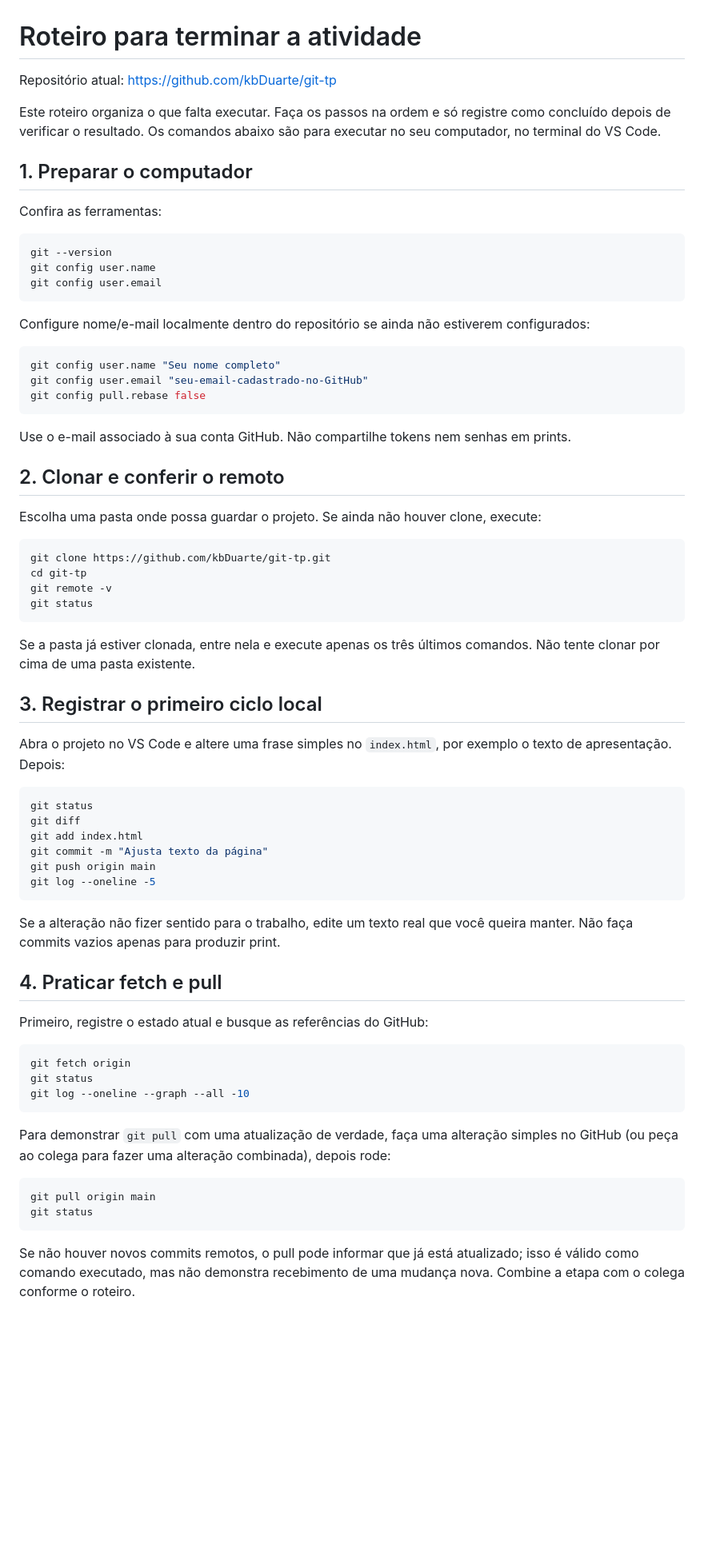
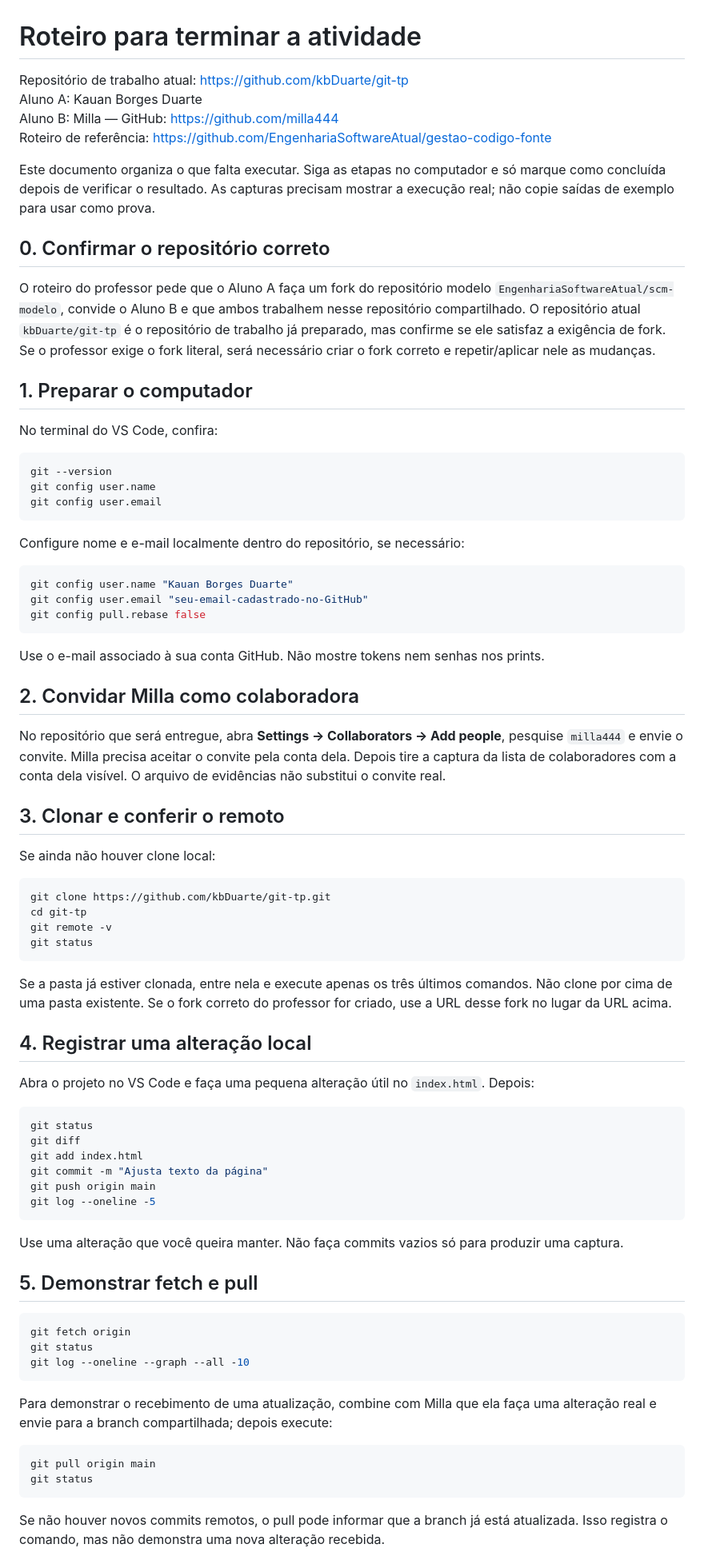
Before and after one commit to kbDuarte/git-tp, a Markdown page: docs/ROTEIRO-DE-EXECUCAO.md, the part around one of its changes. Shown at 80% size. GitHub-like rendering; blank space fills up the shorter version.

````diff
--- a/docs/ROTEIRO-DE-EXECUCAO.md
+++ b/docs/ROTEIRO-DE-EXECUCAO.md
@@ -1,12 +1,19 @@
 # Roteiro para terminar a atividade
 
-Repositório atual: https://github.com/kbDuarte/git-tp
+Repositório de trabalho atual: https://github.com/kbDuarte/git-tp
+Aluno A: Kauan Borges Duarte
+Aluno B: Milla — GitHub: https://github.com/milla444
+Roteiro de referência: https://github.com/EngenhariaSoftwareAtual/gestao-codigo-fonte
 
-Este roteiro organiza o que falta executar. Faça os passos na ordem e só registre como concluído depois de verificar o resultado. Os comandos abaixo são para executar no seu computador, no terminal do VS Code.
+Este documento organiza o que falta executar. Siga as etapas no computador e só marque como concluída depois de verificar o resultado. As capturas precisam mostrar a execução real; não copie saídas de exemplo para usar como prova.
+
+## 0. Confirmar o repositório correto
+
+O roteiro do professor pede que o Aluno A faça um fork do repositório modelo `EngenhariaSoftwareAtual/scm-modelo`, convide o Aluno B e que ambos trabalhem nesse repositório compartilhado. O repositório atual `kbDuarte/git-tp` é o repositório de trabalho já preparado, mas confirme se ele satisfaz a exigência de fork. Se o professor exige o fork literal, será necessário criar o fork correto e repetir/aplicar nele as mudanças.
 
 ## 1. Preparar o computador
 
-Confira as ferramentas:
+No terminal do VS Code, confira:
 
 ```bash
 git --version
@@ -14,19 +21,23 @@ git config user.name
 git config user.email
 ```
 
-Configure nome/e-mail localmente dentro do repositório se ainda não estiverem configurados:
+Configure nome e e-mail localmente dentro do repositório, se necessário:
 
 ```bash
-git config user.name "Seu nome completo"
+git config user.name "Kauan Borges Duarte"
 git config user.email "seu-email-cadastrado-no-GitHub"
 git config pull.rebase false
 ```
 
-Use o e-mail associado à sua conta GitHub. Não compartilhe tokens nem senhas em prints.
+Use o e-mail associado à sua conta GitHub. Não mostre tokens nem senhas nos prints.
 
-## 2. Clonar e conferir o remoto
+## 2. Convidar Milla como colaboradora
 
-Escolha uma pasta onde possa guardar o projeto. Se ainda não houver clone, execute:
+No repositório que será entregue, abra **Settings → Collaborators → Add people**, pesquise `milla444` e envie o convite. Milla precisa aceitar o convite pela conta dela. Depois tire a captura da lista de colaboradores com a conta dela visível. O arquivo de evidências não substitui o convite real.
+
+## 3. Clonar e conferir o remoto
+
+Se ainda não houver clone local:
 
 ```bash
 git clone https://github.com/kbDuarte/git-tp.git
@@ -35,11 +46,11 @@ git remote -v
 git status
 ```
 
-Se a pasta já estiver clonada, entre nela e execute apenas os três últimos comandos. Não tente clonar por cima de uma pasta existente.
+Se a pasta já estiver clonada, entre nela e execute apenas os três últimos comandos. Não clone por cima de uma pasta existente. Se o fork correto do professor for criado, use a URL desse fork no lugar da URL acima.
 
-## 3. Registrar o primeiro ciclo local
+## 4. Registrar uma alteração local
 
-Abra o projeto no VS Code e altere uma frase simples no `index.html`, por exemplo o texto de apresentação. Depois:
+Abra o projeto no VS Code e faça uma pequena alteração útil no `index.html`. Depois:
 
 ```bash
 git status
@@ -50,11 +61,9 @@ git push origin main
 git log --oneline -5
 ```
 
-Se a alteração não fizer sentido para o trabalho, edite um texto real que você queira manter. Não faça commits vazios apenas para produzir print.
+Use uma alteração que você queira manter. Não faça commits vazios só para produzir uma captura.
 
-## 4. Praticar fetch e pull
-
-Primeiro, registre o estado atual e busque as referências do GitHub:
+## 5. Demonstrar fetch e pull
 
 ```bash
 git fetch origin
@@ -62,12 +71,12 @@ git status
 git log --oneline --graph --all -10
 ```
 
-Para demonstrar `git pull` com uma atualização de verdade, faça uma alteração simples no GitHub (ou peça ao colega para fazer uma alteração combinada), depois rode:
+Para demonstrar o recebimento de uma atualização, combine com Milla que ela faça uma alteração real e envie para a branch compartilhada; depois execute:
 
 ```bash
 git pull origin main
 git status
 ```
 
-Se não houver novos commits remotos, o pull pode informar que já está atualizado; isso é válido como comando executado, mas não demonstra recebimento de uma mudança nova. Combine a etapa com o colega conforme o roteiro.
+Se não houver novos commits remotos, o pull pode informar que a branch já está atualizada. Isso registra o comando, mas não demonstra uma nova alteração recebida.
 
````
Also changed, not shown: other parts of docs/ROTEIRO-DE-EXECUCAO.md (+25 -27 lines).
